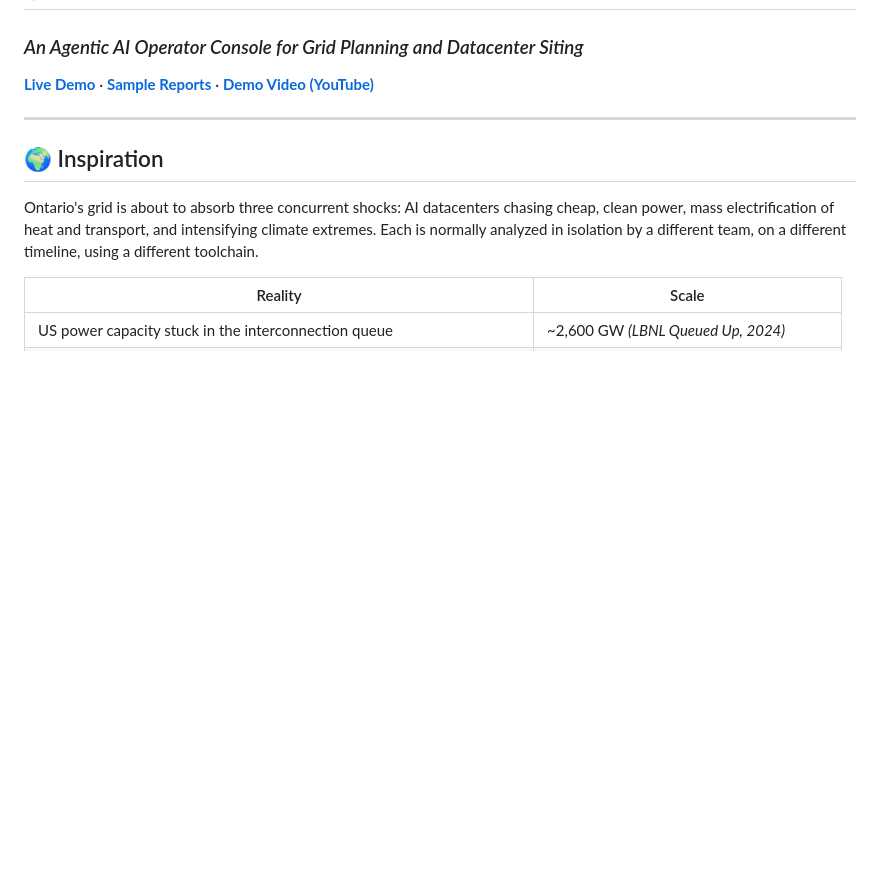
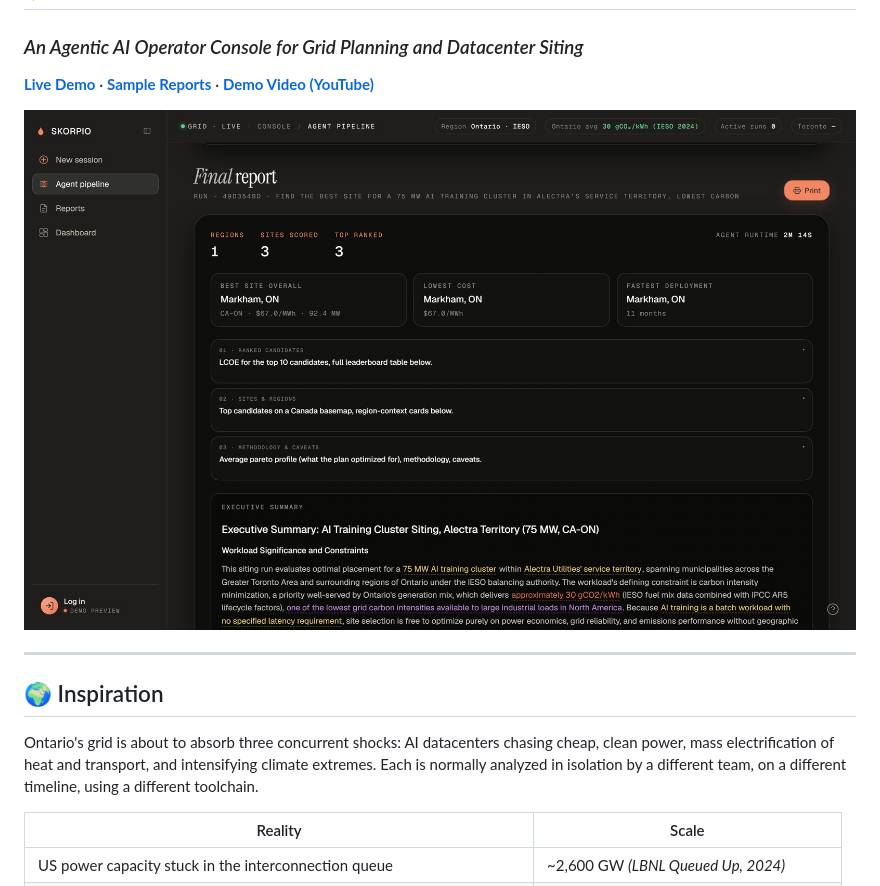
Before and after one commit to xjenosa/Skorpio, a Markdown page: README.md, the part around the change. GitHub-like rendering; pictures changed too: docs/screenshot.jpg (added); blank space fills up the shorter version.

Commit message:
Add a screenshot of a finished report to the README

```diff
--- a/README.md
+++ b/README.md
@@ -2,6 +2,8 @@
 ### *An Agentic AI Operator Console for Grid Planning and Datacenter Siting*
 
 **[Live Demo](https://skorpio-xjenosa-s-projects.vercel.app)** · **[Sample Reports](presentation/reports)** · **[Demo Video (YouTube)](https://youtu.be/Gw9yvq4lHWE)**
+
+![A finished Skorpio report for a 75 MW datacenter siting question: Markham, Ontario ranks best overall, above the ranked candidates and an executive summary whose claims link to their sources](docs/screenshot.jpg)
 
 ---
 
```
